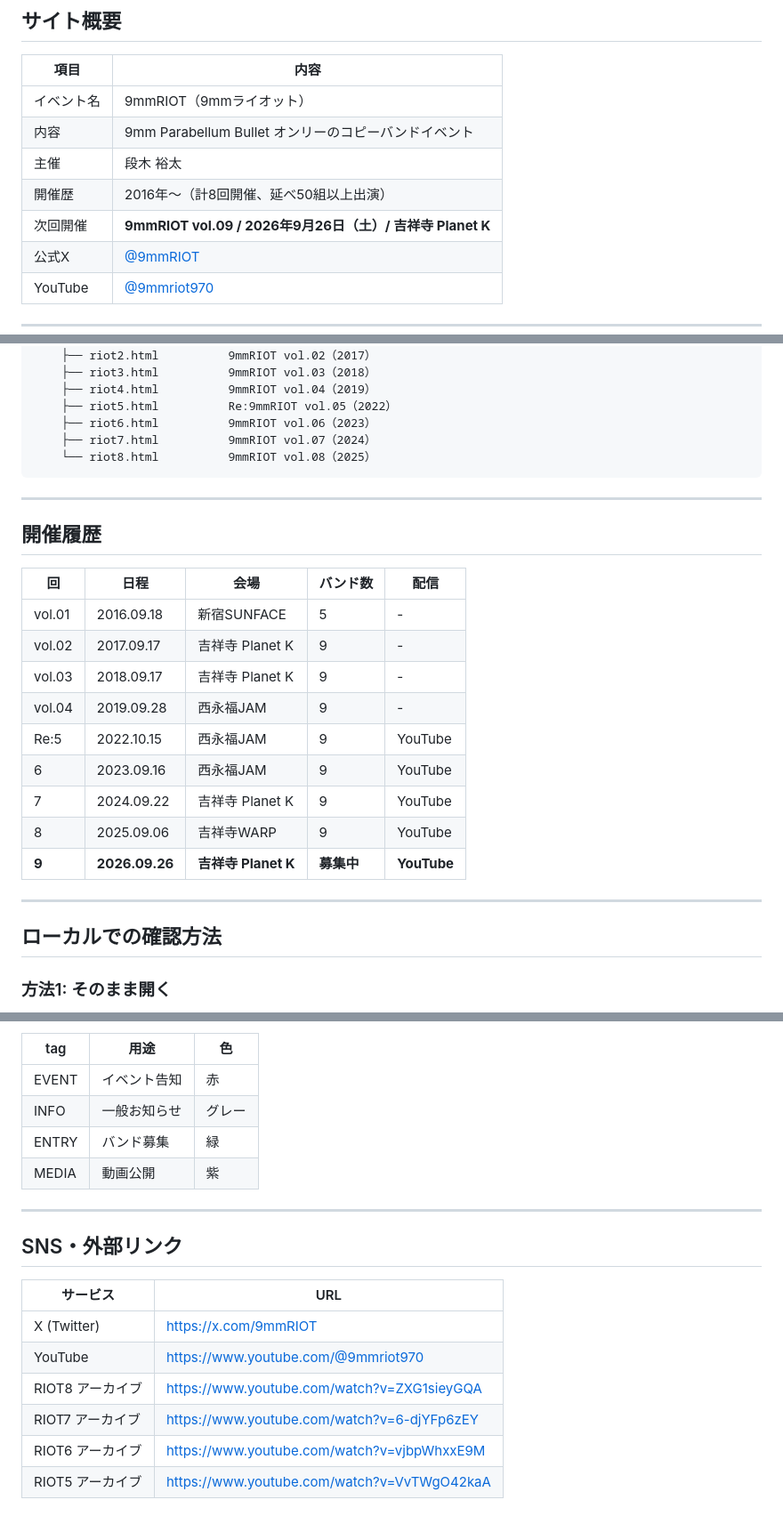
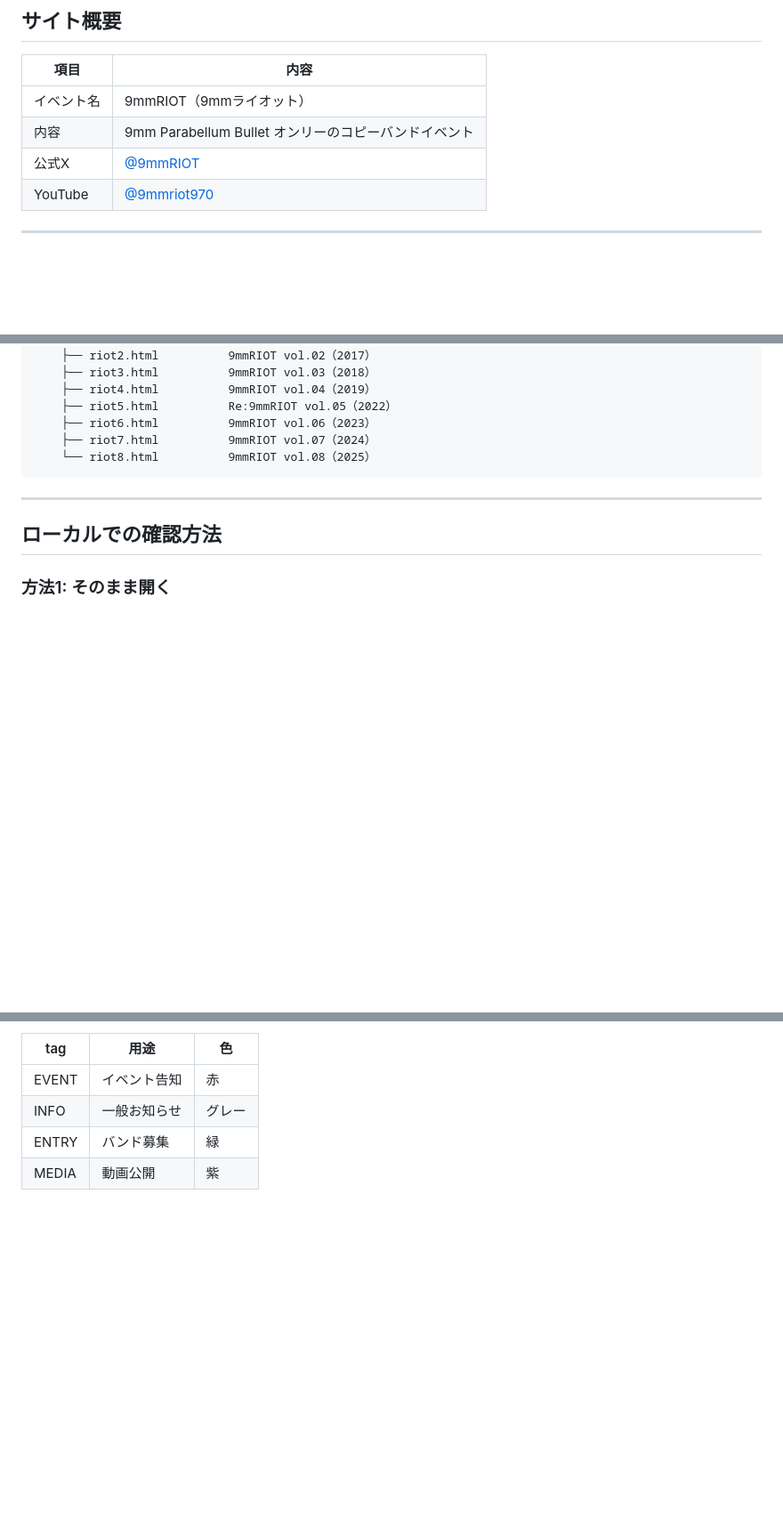
Before and after one commit to dan-yuta/9mmriot-website, a Markdown page: README.md, 3 parts joined by grey strips. Shown at 89% size. GitHub-like rendering; blank space fills up the shorter version.

Commit message:
README更新: 開催情報・SNSリンクを削除し更新頻度を低減
Co-Authored-By: Claude Opus 4.6 (1M context) <noreply@anthropic.com>

```diff
--- a/README.md
+++ b/README.md
@@ -11,9 +11,6 @@
 |---|---|
 | イベント名 | 9mmRIOT（9mmライオット） |
 | 内容 | 9mm Parabellum Bullet オンリーのコピーバンドイベント |
-| 主催 | 段木 裕太 |
-| 開催歴 | 2016年〜（計8回開催、延べ50組以上出演） |
-| 次回開催 | **9mmRIOT vol.09 / 2026年9月26日（土）/ 吉祥寺 Planet K** |
 | 公式X | [@9mmRIOT](https://x.com/9mmRIOT) |
 | YouTube | [@9mmriot970](https://www.youtube.com/@9mmriot970) |
 
@@ -216,22 +213,6 @@ HTML + CSS + JavaScript（フレームワーク不使用）
 
 ---
 
-## 開催履歴
-
-| 回 | 日程 | 会場 | バンド数 | 配信 |
-|---|---|---|---|---|
-| vol.01 | 2016.09.18 | 新宿SUNFACE | 5 | - |
-| vol.02 | 2017.09.17 | 吉祥寺 Planet K | 9 | - |
-| vol.03 | 2018.09.17 | 吉祥寺 Planet K | 9 | - |
-| vol.04 | 2019.09.28 | 西永福JAM | 9 | - |
-| Re:5 | 2022.10.15 | 西永福JAM | 9 | YouTube |
-| 6 | 2023.09.16 | 西永福JAM | 9 | YouTube |
-| 7 | 2024.09.22 | 吉祥寺 Planet K | 9 | YouTube |
-| 8 | 2025.09.06 | 吉祥寺WARP | 9 | YouTube |
-| **9** | **2026.09.26** | **吉祥寺 Planet K** | **募集中** | **YouTube** |
-
----
-
 ## ローカルでの確認方法
 
 ### 方法1: そのまま開く
@@ -289,16 +270,3 @@ python -m http.server 8000
 | INFO | 一般お知らせ | グレー |
 | ENTRY | バンド募集 | 緑 |
 | MEDIA | 動画公開 | 紫 |
-
----
-
-## SNS・外部リンク
-
-| サービス | URL |
-|---|---|
-| X (Twitter) | https://x.com/9mmRIOT |
-| YouTube | https://www.youtube.com/@9mmriot970 |
-| RIOT8 アーカイブ | https://www.youtube.com/watch?v=ZXG1sieyGQA |
-| RIOT7 アーカイブ | https://www.youtube.com/watch?v=6-djYFp6zEY |
-| RIOT6 アーカイブ | https://www.youtube.com/watch?v=vjbpWhxxE9M |
-| RIOT5 アーカイブ | https://www.youtube.com/watch?v=VvTWgO42kaA |
```
